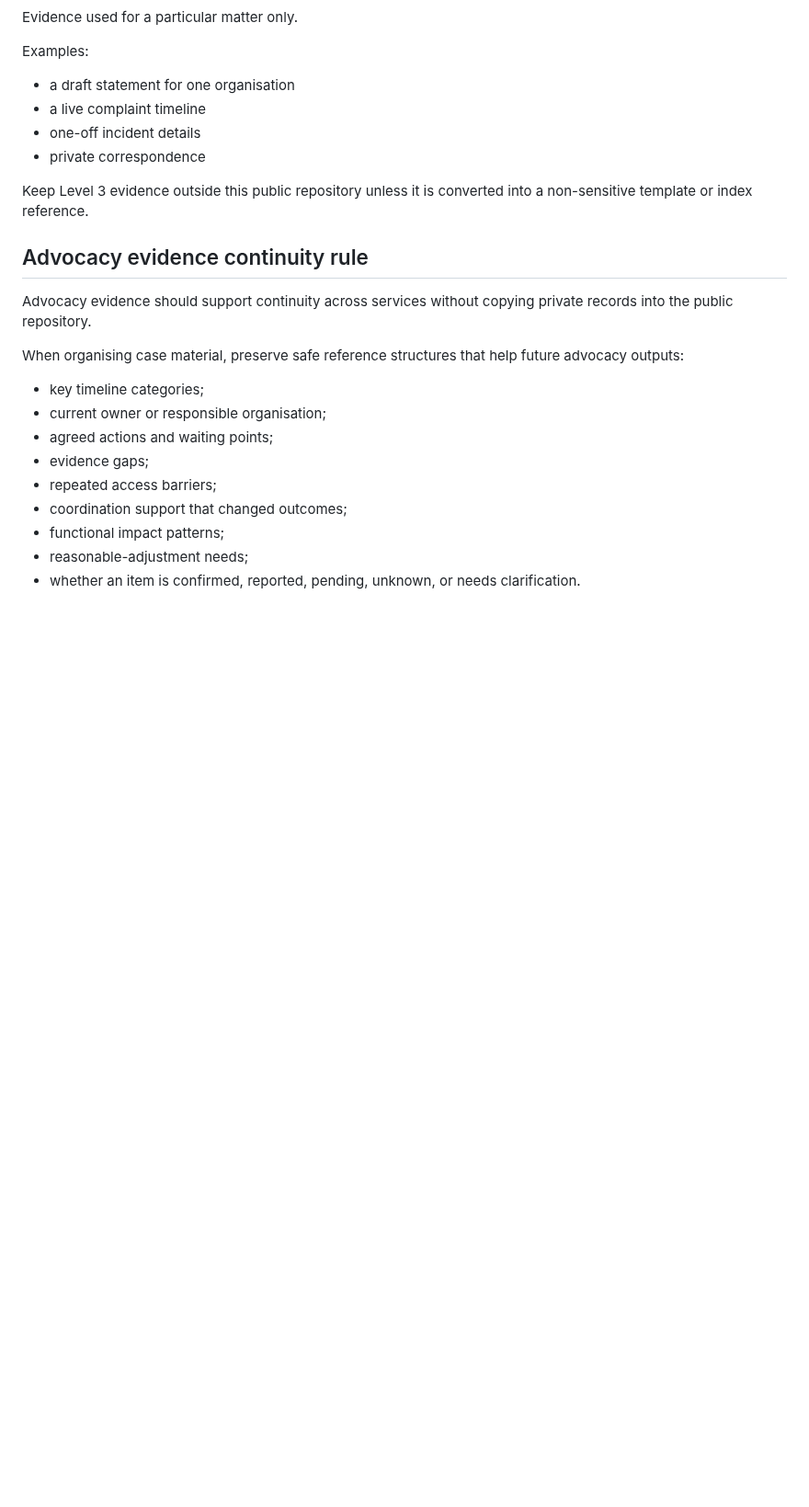
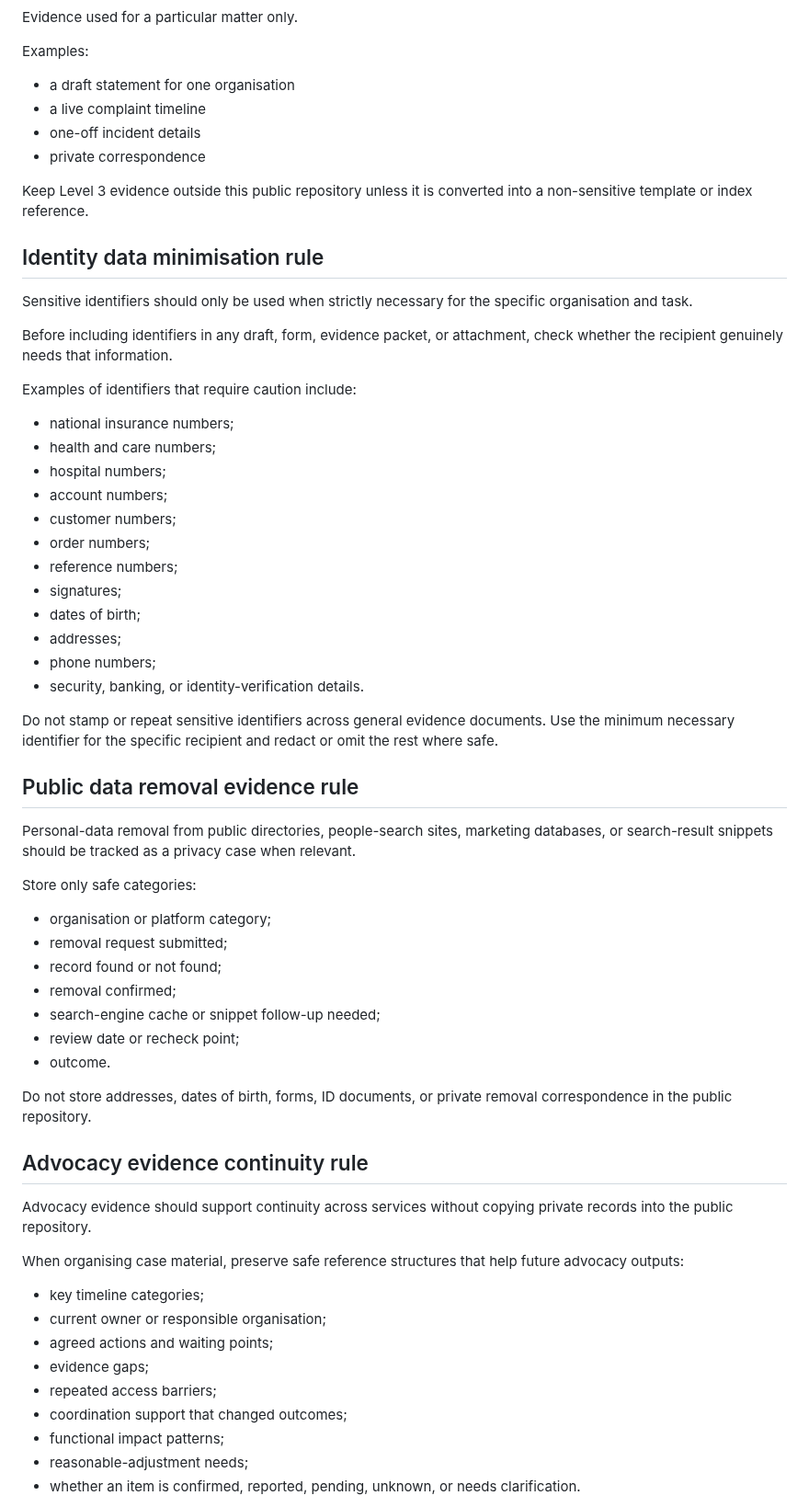
Before and after one commit to mengluliu90-dot/mellow-navigator, a Markdown page: Menglu-OS/core/MEMORY_MODEL.md, the part around one of its changes. Shown at 92% size. Drawn GitHub-style; blank space fills up the shorter version.

Commit message:
Add privacy and access verification evidence rules

```diff
--- a/Menglu-OS/core/MEMORY_MODEL.md
+++ b/Menglu-OS/core/MEMORY_MODEL.md
@@ -130,6 +130,45 @@ Examples:
 
 Keep Level 3 evidence outside this public repository unless it is converted into a non-sensitive template or index reference.
 
+## Identity data minimisation rule
+
+Sensitive identifiers should only be used when strictly necessary for the specific organisation and task.
+
+Before including identifiers in any draft, form, evidence packet, or attachment, check whether the recipient genuinely needs that information.
+
+Examples of identifiers that require caution include:
+
+- national insurance numbers;
+- health and care numbers;
+- hospital numbers;
+- account numbers;
+- customer numbers;
+- order numbers;
+- reference numbers;
+- signatures;
+- dates of birth;
+- addresses;
+- phone numbers;
+- security, banking, or identity-verification details.
+
+Do not stamp or repeat sensitive identifiers across general evidence documents. Use the minimum necessary identifier for the specific recipient and redact or omit the rest where safe.
+
+## Public data removal evidence rule
+
+Personal-data removal from public directories, people-search sites, marketing databases, or search-result snippets should be tracked as a privacy case when relevant.
+
+Store only safe categories:
+
+- organisation or platform category;
+- removal request submitted;
+- record found or not found;
+- removal confirmed;
+- search-engine cache or snippet follow-up needed;
+- review date or recheck point;
+- outcome.
+
+Do not store addresses, dates of birth, forms, ID documents, or private removal correspondence in the public repository.
+
 ## Advocacy evidence continuity rule
 
 Advocacy evidence should support continuity across services without copying private records into the public repository.
```
Also changed, not shown: other parts of Menglu-OS/core/MEMORY_MODEL.md (+16 -0 lines).
